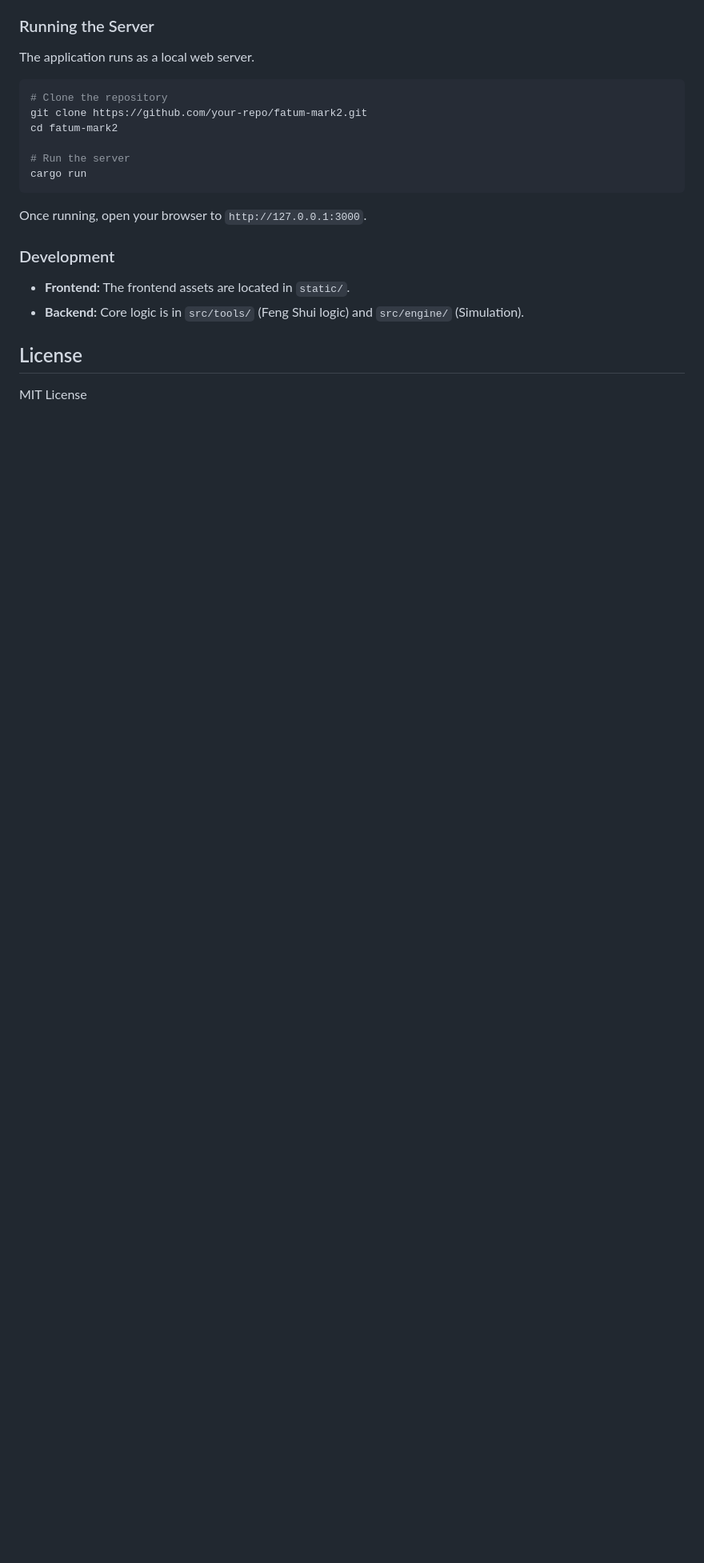
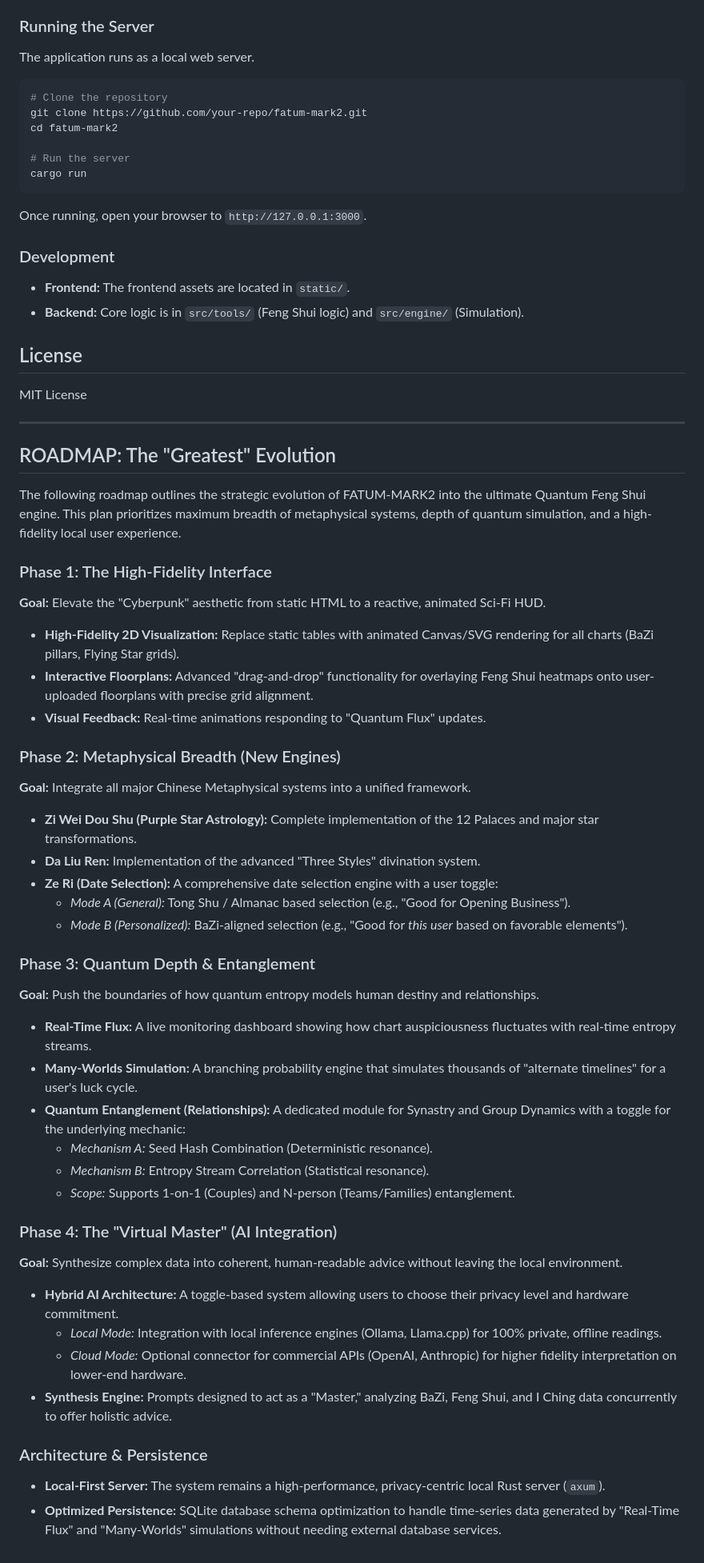
Before and after one commit to kd7tck/FATUM-Mark2, a Markdown page: README.md, the part around the change. Shown at 80% size. Rendered like a GitHub page; blank space fills up the shorter version.

Commit message:
Update README.md with comprehensive product roadmap

```diff
--- a/README.md
+++ b/README.md
@@ -71,3 +71,43 @@ Once running, open your browser to `http://127.0.0.1:3000`.
 
 ## License
 MIT License
+
+---
+
+## ROADMAP: The "Greatest" Evolution
+
+The following roadmap outlines the strategic evolution of FATUM-MARK2 into the ultimate Quantum Feng Shui engine. This plan prioritizes maximum breadth of metaphysical systems, depth of quantum simulation, and a high-fidelity local user experience.
+
+### Phase 1: The High-Fidelity Interface
+**Goal:** Elevate the "Cyberpunk" aesthetic from static HTML to a reactive, animated Sci-Fi HUD.
+*   **High-Fidelity 2D Visualization:** Replace static tables with animated Canvas/SVG rendering for all charts (BaZi pillars, Flying Star grids).
+*   **Interactive Floorplans:** Advanced "drag-and-drop" functionality for overlaying Feng Shui heatmaps onto user-uploaded floorplans with precise grid alignment.
+*   **Visual Feedback:** Real-time animations responding to "Quantum Flux" updates.
+
+### Phase 2: Metaphysical Breadth (New Engines)
+**Goal:** Integrate all major Chinese Metaphysical systems into a unified framework.
+*   **Zi Wei Dou Shu (Purple Star Astrology):** Complete implementation of the 12 Palaces and major star transformations.
+*   **Da Liu Ren:** Implementation of the advanced "Three Styles" divination system.
+*   **Ze Ri (Date Selection):** A comprehensive date selection engine with a user toggle:
+    *   *Mode A (General):* Tong Shu / Almanac based selection (e.g., "Good for Opening Business").
+    *   *Mode B (Personalized):* BaZi-aligned selection (e.g., "Good for *this user* based on favorable elements").
+
+### Phase 3: Quantum Depth & Entanglement
+**Goal:** Push the boundaries of how quantum entropy models human destiny and relationships.
+*   **Real-Time Flux:** A live monitoring dashboard showing how chart auspiciousness fluctuates with real-time entropy streams.
+*   **Many-Worlds Simulation:** A branching probability engine that simulates thousands of "alternate timelines" for a user's luck cycle.
+*   **Quantum Entanglement (Relationships):** A dedicated module for Synastry and Group Dynamics with a toggle for the underlying mechanic:
+    *   *Mechanism A:* Seed Hash Combination (Deterministic resonance).
+    *   *Mechanism B:* Entropy Stream Correlation (Statistical resonance).
+    *   *Scope:* Supports 1-on-1 (Couples) and N-person (Teams/Families) entanglement.
+
+### Phase 4: The "Virtual Master" (AI Integration)
+**Goal:** Synthesize complex data into coherent, human-readable advice without leaving the local environment.
+*   **Hybrid AI Architecture:** A toggle-based system allowing users to choose their privacy level and hardware commitment.
+    *   *Local Mode:* Integration with local inference engines (Ollama, Llama.cpp) for 100% private, offline readings.
+    *   *Cloud Mode:* Optional connector for commercial APIs (OpenAI, Anthropic) for higher fidelity interpretation on lower-end hardware.
+*   **Synthesis Engine:** Prompts designed to act as a "Master," analyzing BaZi, Feng Shui, and I Ching data concurrently to offer holistic advice.
+
+### Architecture & Persistence
+*   **Local-First Server:** The system remains a high-performance, privacy-centric local Rust server (`axum`).
+*   **Optimized Persistence:** SQLite database schema optimization to handle time-series data generated by "Real-Time Flux" and "Many-Worlds" simulations without needing external database services.
```
